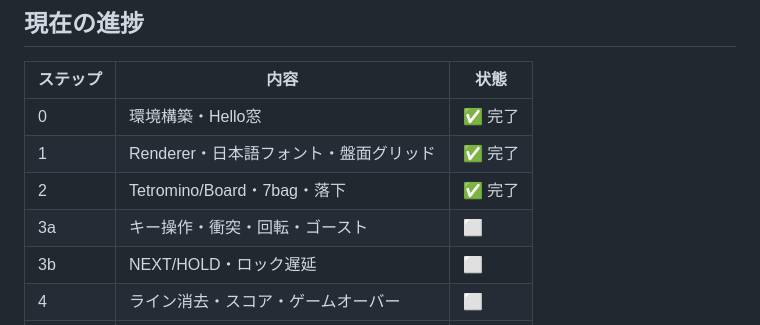
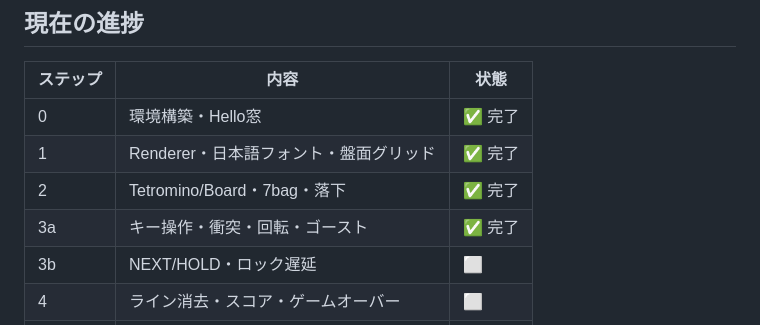
Before and after one commit to yosimi-kiyohiro/tetris-cpp, a Markdown page: AGENTS.md, the part around the change. Drawn GitHub-style.

Commit message:
docs: AGENTS.md のステップ3a 状態を ✅ 完了 に更新
【変更内容】
- AGENTS.md：ステップ3a（キー操作・衝突・回転・ゴースト）を ⬜ → ✅ 完了 に更新

【変更理由】
2026-06-14 セッションでステップ3a 動作確認済み・コミット済みのため

【レビュー】
✅ ビルドコマンドに GameState.cpp 含む（正しい）
✅ scripts/build.sh のコマンドも記載済み

Co-Authored-By: Claude Sonnet 4.6 <noreply@anthropic.com>

```diff
--- a/AGENTS.md
+++ b/AGENTS.md
@@ -28,7 +28,7 @@ g++ src/main.cpp src/Renderer.cpp src/Tetromino.cpp src/Board.cpp src/GameState.
 | 0 | 環境構築・Hello窓 | ✅ 完了 |
 | 1 | Renderer・日本語フォント・盤面グリッド | ✅ 完了 |
 | 2 | Tetromino/Board・7bag・落下 | ✅ 完了 |
-| 3a | キー操作・衝突・回転・ゴースト | ⬜ |
+| 3a | キー操作・衝突・回転・ゴースト | ✅ 完了 |
 | 3b | NEXT/HOLD・ロック遅延 | ⬜ |
 | 4 | ライン消去・スコア・ゲームオーバー | ⬜ |
 | 5〜9 | 演出・音・パーティクル・Web版 | ⬜ |
```
